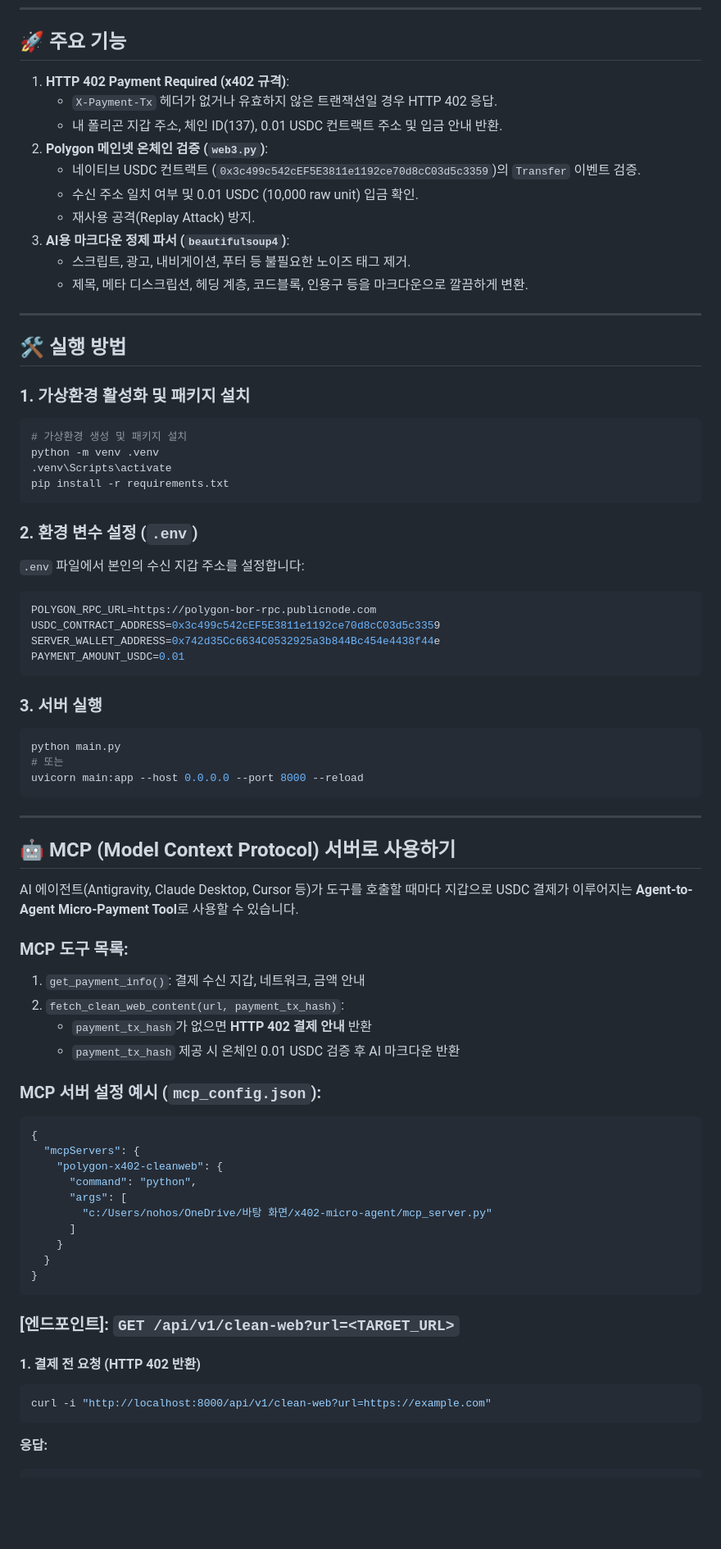
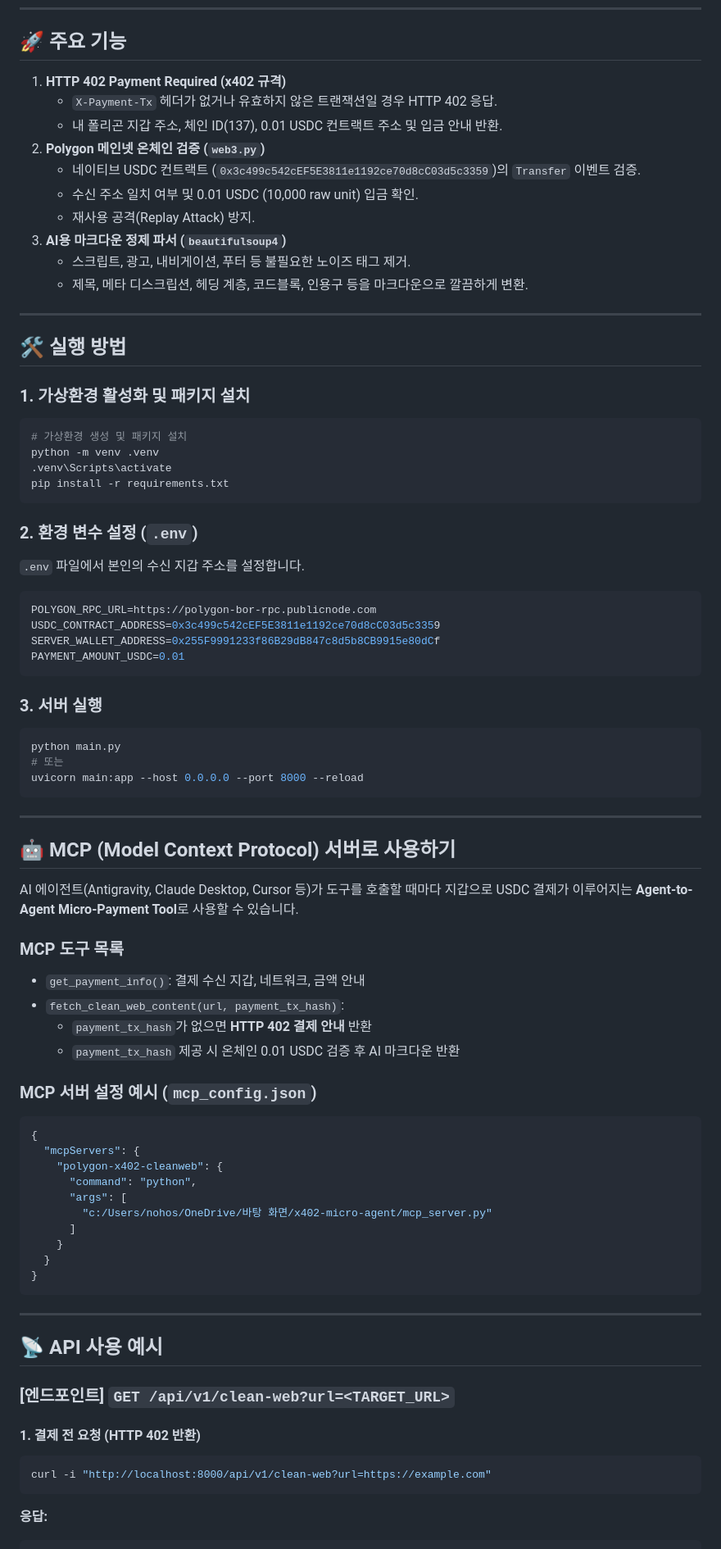
Before and after one commit to nohosa001-pixel/x402-cleanweb-agent, a Markdown page: README.md, the part around one of its changes. Shown at 82% size. GitHub-like rendering; blank space fills up the shorter version.

Commit message:
docs: fix markdownlint formatting in README.md

````diff
--- a/README.md
+++ b/README.md
@@ -6,14 +6,14 @@
 
 ## 🚀 주요 기능
 
-1. **HTTP 402 Payment Required (x402 규격)**:
+1. **HTTP 402 Payment Required (x402 규격)**
    - `X-Payment-Tx` 헤더가 없거나 유효하지 않은 트랜잭션일 경우 HTTP 402 응답.
    - 내 폴리곤 지갑 주소, 체인 ID(137), 0.01 USDC 컨트랙트 주소 및 입금 안내 반환.
-2. **Polygon 메인넷 온체인 검증 (`web3.py`)**:
+2. **Polygon 메인넷 온체인 검증 (`web3.py`)**
    - 네이티브 USDC 컨트랙트 (`0x3c499c542cEF5E3811e1192ce70d8cC03d5c3359`)의 `Transfer` 이벤트 검증.
    - 수신 주소 일치 여부 및 0.01 USDC (10,000 raw unit) 입금 확인.
    - 재사용 공격(Replay Attack) 방지.
-3. **AI용 마크다운 정제 파서 (`beautifulsoup4`)**:
+3. **AI용 마크다운 정제 파서 (`beautifulsoup4`)**
    - 스크립트, 광고, 내비게이션, 푸터 등 불필요한 노이즈 태그 제거.
    - 제목, 메타 디스크립션, 헤딩 계층, 코드블록, 인용구 등을 마크다운으로 깔끔하게 변환.
 
@@ -22,6 +22,7 @@
 ## 🛠 실행 방법
 
 ### 1. 가상환경 활성화 및 패키지 설치
+
 ```bash
 # 가상환경 생성 및 패키지 설치
 python -m venv .venv
@@ -30,15 +31,18 @@ pip install -r requirements.txt
 ```
 
 ### 2. 환경 변수 설정 (`.env`)
-`.env` 파일에서 본인의 수신 지갑 주소를 설정합니다:
+
+`.env` 파일에서 본인의 수신 지갑 주소를 설정합니다.
+
 ```env
 POLYGON_RPC_URL=https://polygon-bor-rpc.publicnode.com
 USDC_CONTRACT_ADDRESS=0x3c499c542cEF5E3811e1192ce70d8cC03d5c3359
-SERVER_WALLET_ADDRESS=0x742d35Cc6634C0532925a3b844Bc454e4438f44e
+SERVER_WALLET_ADDRESS=0x255F9991233f86B29dB847c8d5b8CB9915e80dCf
 PAYMENT_AMOUNT_USDC=0.01
 ```
 
 ### 3. 서버 실행
+
 ```bash
 python main.py
 # 또는
@@ -51,13 +55,15 @@ uvicorn main:app --host 0.0.0.0 --port 8000 --reload
 
 AI 에이전트(Antigravity, Claude Desktop, Cursor 등)가 도구를 호출할 때마다 지갑으로 USDC 결제가 이루어지는 **Agent-to-Agent Micro-Payment Tool**로 사용할 수 있습니다.
 
-### MCP 도구 목록:
-1. `get_payment_info()`: 결제 수신 지갑, 네트워크, 금액 안내
-2. `fetch_clean_web_content(url, payment_tx_hash)`:
-   - `payment_tx_hash`가 없으면 **HTTP 402 결제 안내** 반환
-   - `payment_tx_hash` 제공 시 온체인 0.01 USDC 검증 후 AI 마크다운 반환
+### MCP 도구 목록
 
-### MCP 서버 설정 예시 (`mcp_config.json`):
+- `get_payment_info()`: 결제 수신 지갑, 네트워크, 금액 안내
+- `fetch_clean_web_content(url, payment_tx_hash)`:
+  - `payment_tx_hash`가 없으면 **HTTP 402 결제 안내** 반환
+  - `payment_tx_hash` 제공 시 온체인 0.01 USDC 검증 후 AI 마크다운 반환
+
+### MCP 서버 설정 예시 (`mcp_config.json`)
+
 ```json
 {
   "mcpServers": {
@@ -71,10 +77,16 @@ AI 에이전트(Antigravity, Claude Desktop, Cursor 등)가 도구를 호출할
 }
 ```
 
-### [엔드포인트]: `GET /api/v1/clean-web?url=<TARGET_URL>`
+---
+
+## 📡 API 사용 예시
+
+### [엔드포인트] `GET /api/v1/clean-web?url=<TARGET_URL>`
 
 #### 1. 결제 전 요청 (HTTP 402 반환)
+
 ```bash
 curl -i "http://localhost:8000/api/v1/clean-web?url=https://example.com"
 ```
+
 **응답:**
````
Also changed, not shown: other parts of README.md (+7 -4 lines).
